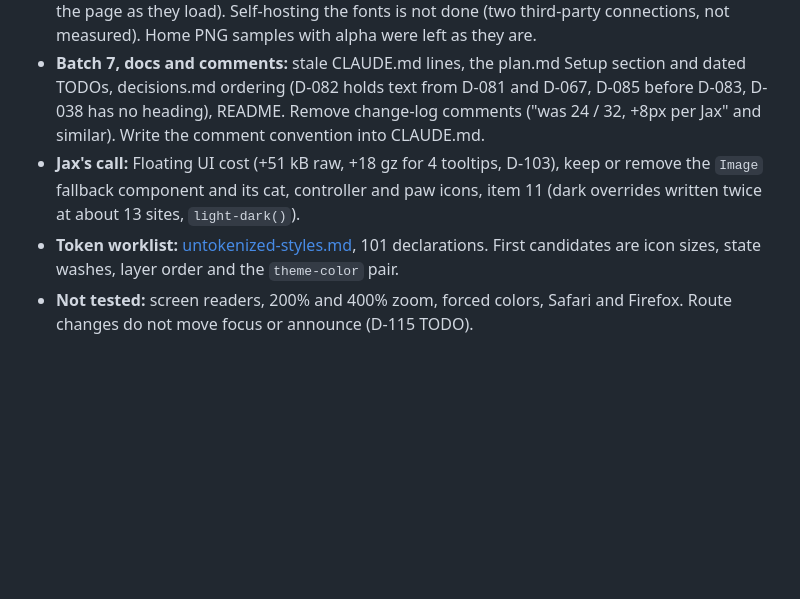
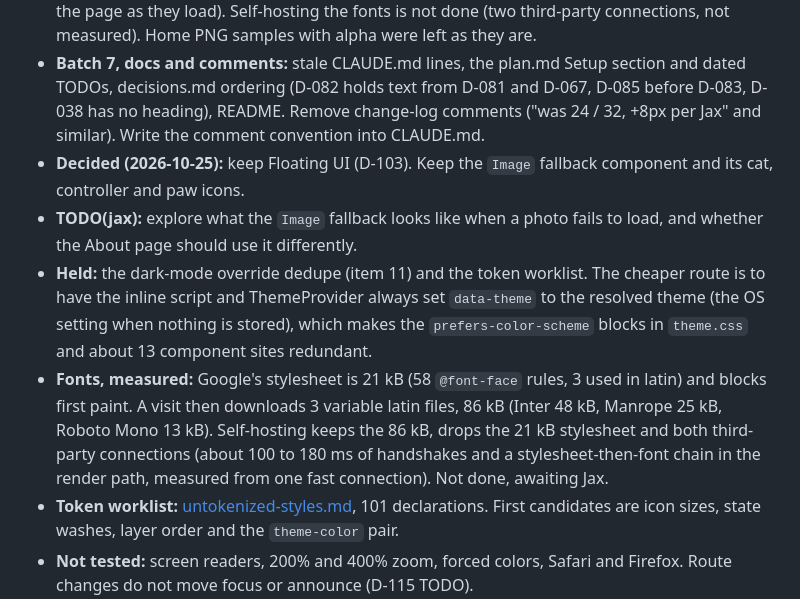
Before and after one commit to jaxatto/portfolio, a Markdown page: docs/plan.md, the part around the change. Rendered like a GitHub page; blank space fills up the shorter version.

Commit message:
Log the audit decisions: keep Floating UI and the Image fallback, font measurements
Co-Authored-By: Claude Sonnet 5.5 <noreply@anthropic.com>

```diff
--- a/docs/plan.md
+++ b/docs/plan.md
@@ -27,7 +27,10 @@ Batches 1 to 4 are done (regressions, dead code, tokens, shared components). Not
 - **Batch 5, consistency:** move every `@` import to `#` and delete the `@` aliases in vite, tsconfig and `package.json`. `moduleResolution` Node to Bundler. Colocate `commonTypes/study` with Studies. Fix indentation drift in Resume.tsx, NotFound.tsx, StudyTemplate.tsx. Tooltip reads `refs.domReference.current` during render.
 - **Batch 6, performance and SEO:** done except two items. Image width/height attributes are not set (the images are imported URLs with no known size, so lazy images below the fold can shift the page as they load). Self-hosting the fonts is not done (two third-party connections, not measured). Home PNG samples with alpha were left as they are.
 - **Batch 7, docs and comments:** stale CLAUDE.md lines, the plan.md Setup section and dated TODOs, decisions.md ordering (D-082 holds text from D-081 and D-067, D-085 before D-083, D-038 has no heading), README. Remove change-log comments ("was 24 / 32, +8px per Jax" and similar). Write the comment convention into CLAUDE.md.
-- **Jax's call:** Floating UI cost (+51 kB raw, +18 gz for 4 tooltips, D-103), keep or remove the `Image` fallback component and its cat, controller and paw icons, item 11 (dark overrides written twice at about 13 sites, `light-dark()`).
+- **Decided (2026-10-25):** keep Floating UI (D-103). Keep the `Image` fallback component and its cat, controller and paw icons.
+- **TODO(jax):** explore what the `Image` fallback looks like when a photo fails to load, and whether the About page should use it differently.
+- **Held:** the dark-mode override dedupe (item 11) and the token worklist. The cheaper route is to have the inline script and ThemeProvider always set `data-theme` to the resolved theme (the OS setting when nothing is stored), which makes the `prefers-color-scheme` blocks in `theme.css` and about 13 component sites redundant.
+- **Fonts, measured:** Google's stylesheet is 21 kB (58 `@font-face` rules, 3 used in latin) and blocks first paint. A visit then downloads 3 variable latin files, 86 kB (Inter 48 kB, Manrope 25 kB, Roboto Mono 13 kB). Self-hosting keeps the 86 kB, drops the 21 kB stylesheet and both third-party connections (about 100 to 180 ms of handshakes and a stylesheet-then-font chain in the render path, measured from one fast connection). Not done, awaiting Jax.
 - **Token worklist:** [untokenized-styles.md](untokenized-styles.md), 101 declarations. First candidates are icon sizes, state washes, layer order and the `theme-color` pair.
 - **Not tested:** screen readers, 200% and 400% zoom, forced colors, Safari and Firefox. Route changes do not move focus or announce (D-115 TODO).
 
```
Also changed, not shown: docs/decisions.md (+3 -1 lines).
